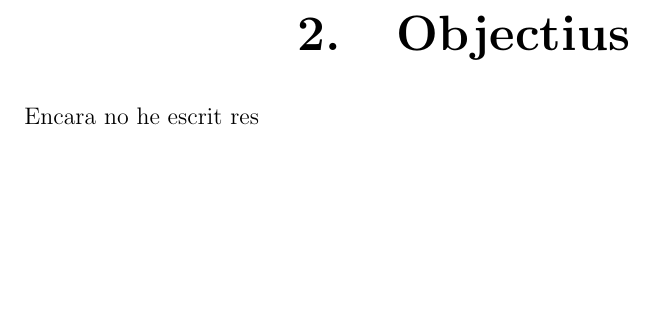
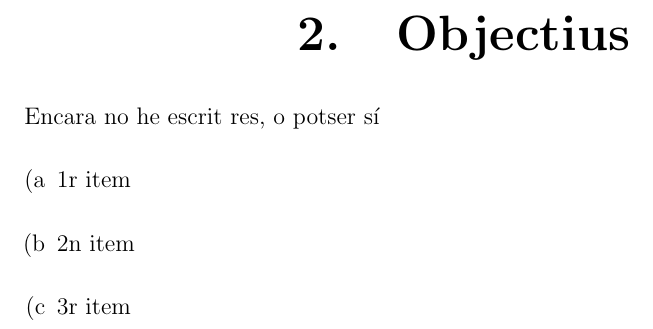
Before and after one commit to martina0325/TR-MV-2025, a LaTeX book (memoriaMartina/memoriaMartina.tex): part of page 7 of 25, cut so that both start at the same text, the shorter picture padded with empty space. Compiled offline with pdfLaTeX.

Commit message:
He canviat els objectius

```diff
--- a/memoriaMartina/memoriaMartina.tex
+++ b/memoriaMartina/memoriaMartina.tex
@@ -2,7 +2,7 @@
 
 \usepackage{url}
 \usepackage{hyperref}
-
+\usepackage{enumerate}
 % We're working with A4, which is 21cm by 29.7
 \setlength{\paperwidth}{210mm}
 \setlength{\paperheight}{297mm}
@@ -85,7 +85,13 @@ Cita bibliogràfica: \cite{TP}
 
 % \input{./capitols/objectius/objectius}
 \chapter{Objectius}
-Encara no he escrit res
+Encara no he escrit res, o potser sí
+\begin{enumerate}[(a]
+ \item 1r item
+ \item 2n item
+ \item 3r item
+\end{enumerate}
+
 %
 % \input{./capitols/introduccio/introduccio}
 %
```
Also changed, not shown: memoriaMartina/memoriaMartina.pdf.
